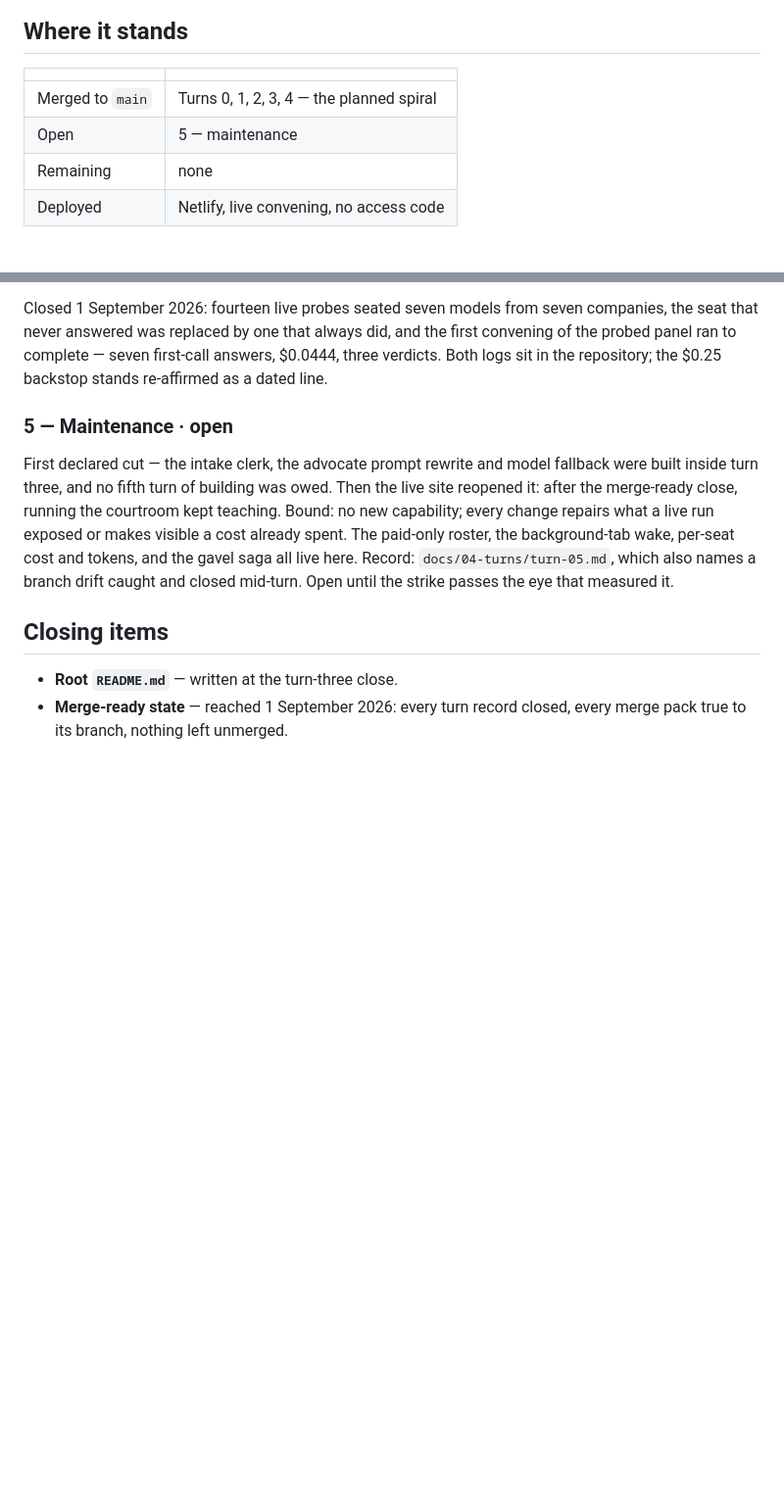
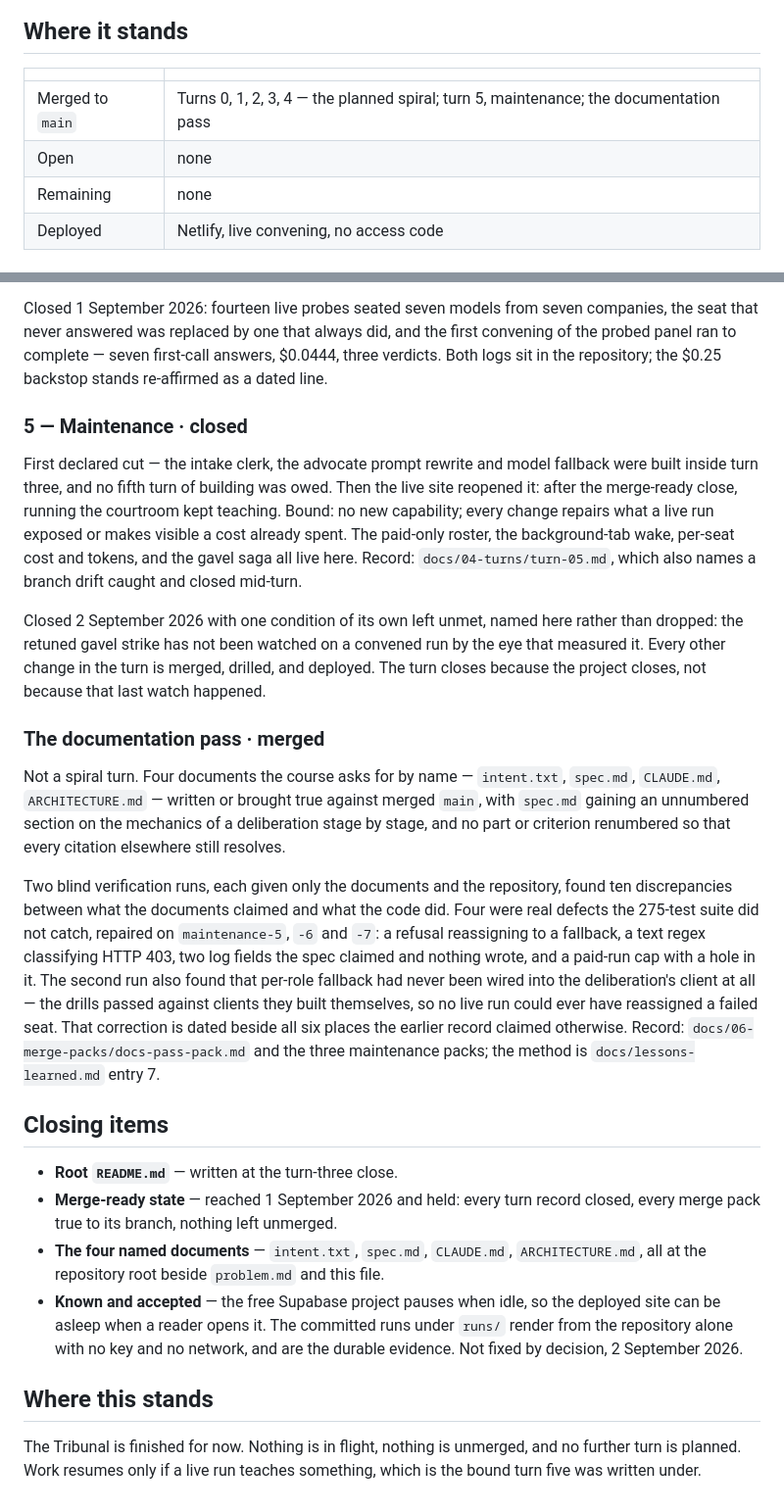
Before and after one commit to ShaharAviram1/Tribunal, a Markdown page: ROADMAP.md, 2 parts joined by grey strips. Shown at 98% size. GitHub-like rendering; blank space fills up the shorter version.

Commit message:
Close the roadmap: the spiral, the maintenance turn, and the pass
Turn five closes with its own last condition named rather than
dropped: the retuned strike was never watched on a convened run. The
documentation pass gets its own section, since it is not a spiral turn
and its two blind readings are the record's best evidence about
itself. The Supabase pause is written down as accepted, not as an
oversight.

Co-Authored-By: Claude Fable 5 <noreply@anthropic.com>
Claude-Session: https://claude.ai/code/session_01FbDenWWyLPJrPFKQrNyRjT

```diff
--- a/ROADMAP.md
+++ b/ROADMAP.md
@@ -11,8 +11,8 @@ Last revised 2 September 2026.
 
 | | |
 |---|---|
-| Merged to `main` | Turns 0, 1, 2, 3, 4 — the planned spiral |
-| Open | 5 — maintenance |
+| Merged to `main` | Turns 0, 1, 2, 3, 4 — the planned spiral; turn 5, maintenance; the documentation pass |
+| Open | none |
 | Remaining | none |
 | Deployed | Netlify, live convening, no access code |
 
@@ -67,18 +67,51 @@ that never answered was replaced by one that always did, and the first convening
 panel ran to complete — seven first-call answers, $0.0444, three verdicts. Both logs sit in the
 repository; the $0.25 backstop stands re-affirmed as a dated line.
 
-### 5 — Maintenance · open
+### 5 — Maintenance · closed
 
 First declared cut — the intake clerk, the advocate prompt rewrite and model fallback were built
 inside turn three, and no fifth turn of building was owed. Then the live site reopened it: after
 the merge-ready close, running the courtroom kept teaching. Bound: no new capability; every change
 repairs what a live run exposed or makes visible a cost already spent. The paid-only roster, the
 background-tab wake, per-seat cost and tokens, and the gavel saga all live here. Record:
-`docs/04-turns/turn-05.md`, which also names a branch drift caught and closed mid-turn. Open until
-the strike passes the eye that measured it.
+`docs/04-turns/turn-05.md`, which also names a branch drift caught and closed mid-turn.
+
+Closed 2 September 2026 with one condition of its own left unmet, named here rather than dropped:
+the retuned gavel strike has not been watched on a convened run by the eye that measured it. Every
+other change in the turn is merged, drilled, and deployed. The turn closes because the project
+closes, not because that last watch happened.
+
+### The documentation pass · merged
+
+Not a spiral turn. Four documents the course asks for by name — `intent.txt`, `spec.md`,
+`CLAUDE.md`, `ARCHITECTURE.md` — written or brought true against merged `main`, with `spec.md`
+gaining an unnumbered section on the mechanics of a deliberation stage by stage, and no part or
+criterion renumbered so that every citation elsewhere still resolves.
+
+Two blind verification runs, each given only the documents and the repository, found ten
+discrepancies between what the documents claimed and what the code did. Four were real defects the
+275-test suite did not catch, repaired on `maintenance-5`, `-6` and `-7`: a refusal reassigning to
+a fallback, a text regex classifying HTTP 403, two log fields the spec claimed and nothing wrote,
+and a paid-run cap with a hole in it. The second run also found that per-role fallback had never
+been wired into the deliberation's client at all — the drills passed against clients they built
+themselves, so no live run could ever have reassigned a failed seat. That correction is dated
+beside all six places the earlier record claimed otherwise. Record:
+`docs/06-merge-packs/docs-pass-pack.md` and the three maintenance packs; the method is
+`docs/lessons-learned.md` entry 7.
 
 ## Closing items
 
 - **Root `README.md`** — written at the turn-three close.
-- **Merge-ready state** — reached 1 September 2026: every turn record closed, every merge pack
-  true to its branch, nothing left unmerged.
+- **Merge-ready state** — reached 1 September 2026 and held: every turn record closed, every merge
+  pack true to its branch, nothing left unmerged.
+- **The four named documents** — `intent.txt`, `spec.md`, `CLAUDE.md`, `ARCHITECTURE.md`, all at
+  the repository root beside `problem.md` and this file.
+- **Known and accepted** — the free Supabase project pauses when idle, so the deployed site can be
+  asleep when a reader opens it. The committed runs under `runs/` render from the repository alone
+  with no key and no network, and are the durable evidence. Not fixed by decision, 2 September 2026.
+
+## Where this stands
+
+The Tribunal is finished for now. Nothing is in flight, nothing is unmerged, and no further turn is
+planned. Work resumes only if a live run teaches something, which is the bound turn five was
+written under.
```
